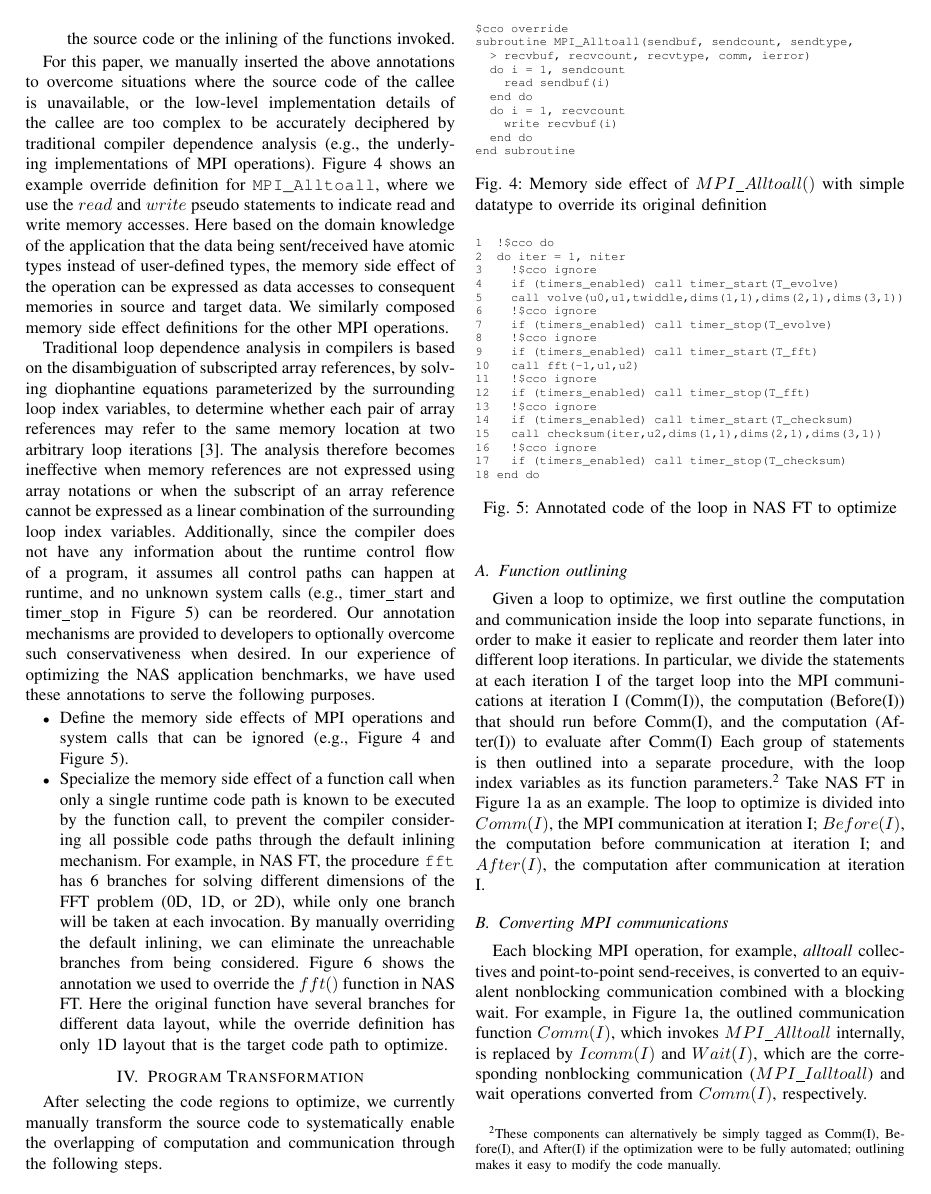
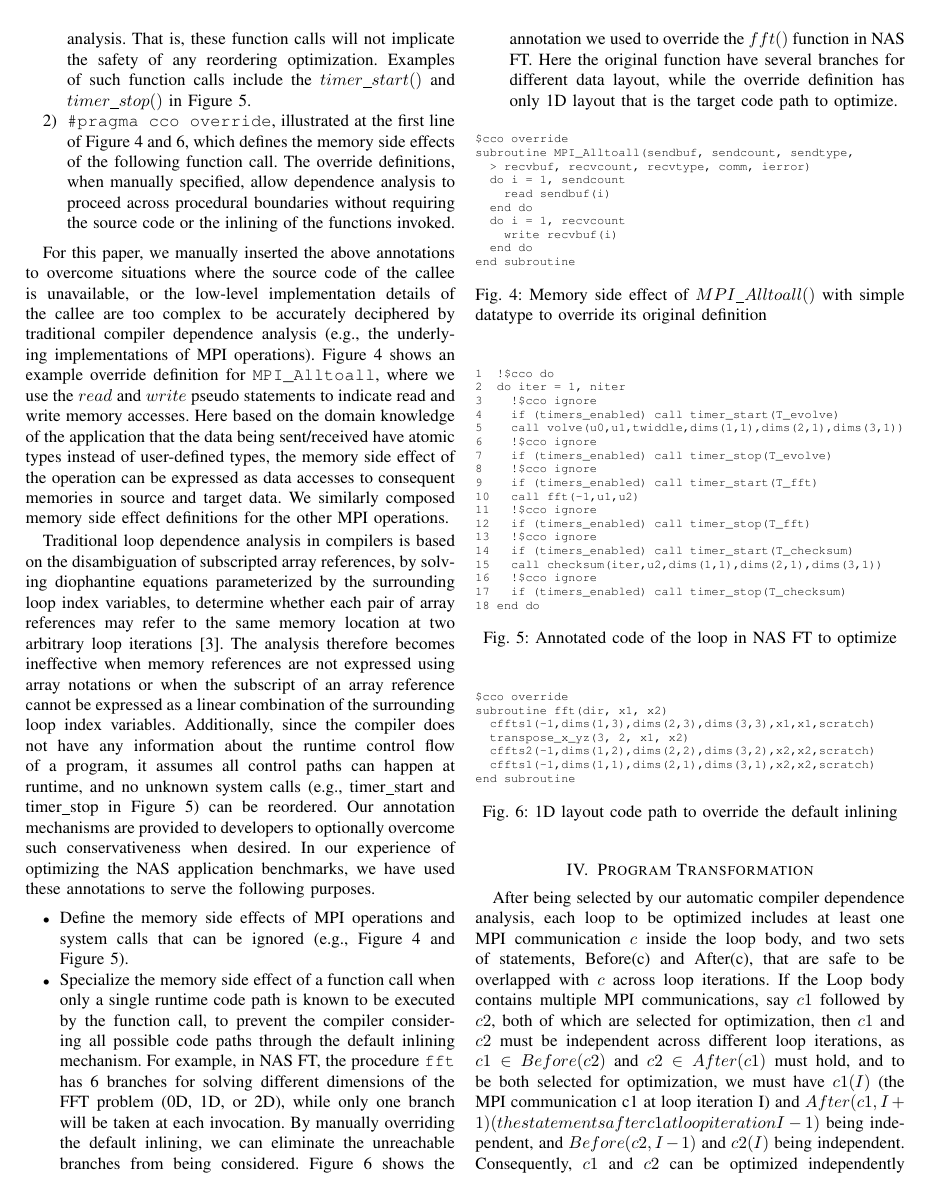
Before and after one commit to jichi-uccs/cco-paper, a LaTeX paper (paper.tex, which reads text/tune.tex): page 5 of 10. Compiled offline with pdfLaTeX.

Commit message:
modify tune.tex and profit.tex (analysis and opt with more details

```diff
--- a/text/tune.tex
+++ b/text/tune.tex
@@ -1,6 +1,13 @@
 \section{Program Transformation}
 \label{sec-opt}
 
-After selecting the code regions to optimize, we currently manually
+After being selected by our automatic compiler dependence analysis, each loop
+to be optimized includes at least one MPI communication $c$ inside the loop body, and two sets of statements,
+Before(c) and After(c), that are safe to be overlapped with $c$ across loop iterations. If the Loop body contains
+multiple MPI communications, say $c1$ followed by $c2$, both of which are selected for optimization, then $c1$ and $c2$
+must be independent across different loop iterations, as $c1 \in Before(c2)$ and $c2 \in After(c1)$ must hold, and to be
+both selected  for optimization, we must have $c1(I)$ (the MPI communication c1 at loop iteration I) and $After(c1,I+1) (the statements after c1 at loop iteration I-1)$ being independent, and $Before(c2,I-1)$ and $c2(I)$ being independent.
+Consequently, $c1$ and $c2$ can be optimized independently of each other without violating any dependence constraints. Therefore, in the following, we consider only a single MPI communication and its surrounding loop for optimization.
+
+For each MPI communication $c$ and its surrounding loop to optimize, we currently manually
 transform the source code to systematically enable the overlapping of
-computation and communication through the following steps.
@@ -9,22 +20,20 @@ computation and communication through the following steps.
-\subsection{Function outlining}
-
-Given a loop to optimize, we first outline the computation and
-communication inside the loop into separate functions, in order to
-make it easier to replicate and reorder them later into different loop
-iterations. In particular, we divide the statements at each iteration
-I of the target loop into the MPI communications at iteration I
-(Comm(I)), the computation (Before(I)) that should run before Comm(I),
-and the computation (After(I)) to evaluate after Comm(I) Each group of
-statements is then outlined into a separate procedure, with the loop
-index variables as its function parameters.\footnote{These components
-  can alternatively be simply tagged as Comm(I), Before(I), and
-  After(I) if the optimization were to be fully automated; outlining
-  makes it easy to modify the code manually.}  Take NAS FT in
-Figure~\ref{fig:ft_loop} as an example.  The loop to optimize is
-divided into $Comm(I)$, the MPI communication at iteration I;
-$Before(I)$, the computation before communication at iteration I; and
-$After(I)$, the computation after communication at iteration I.
-
+%we first outline the computation and
+%communication inside the loop into separate functions, in order to
+%make it easier to replicate and reorder them later into different loop
+%iterations.
+%In particular, we divide the statements at each iteration
+%I of the target loop into the MPI communications at iteration I
+%(Comm(I)), the computation (Before(I)) that should run before Comm(I),
+%and the computation (After(I)) to evaluate after Comm(I) Each group of
+%statements is then outlined into a separate procedure, with the loop
+%index variables as its function parameters.\footnote{These components
+%  can alternatively be simply tagged as Comm(I), Before(I), and
+%  After(I) if the optimization were to be fully automated; outlining
+%  makes it easy to modify the code manually.}  Take NAS FT in
+%Figure~\ref{fig:ft_loop} as an example.  The loop to optimize is
+%divided into $Comm(I)$, the MPI communication at iteration I;
+%$Before(I)$, the computation before communication at iteration I; and
+%$After(I)$, the computation after communication at iteration I.
 
 \subsection{Converting MPI communications}
 
```
Also changed, not shown: comments-ccgrid16.txt (+1 -1 lines), text/profit.tex (+30 -30 lines), text/tune.tex (6 more changed lines).
